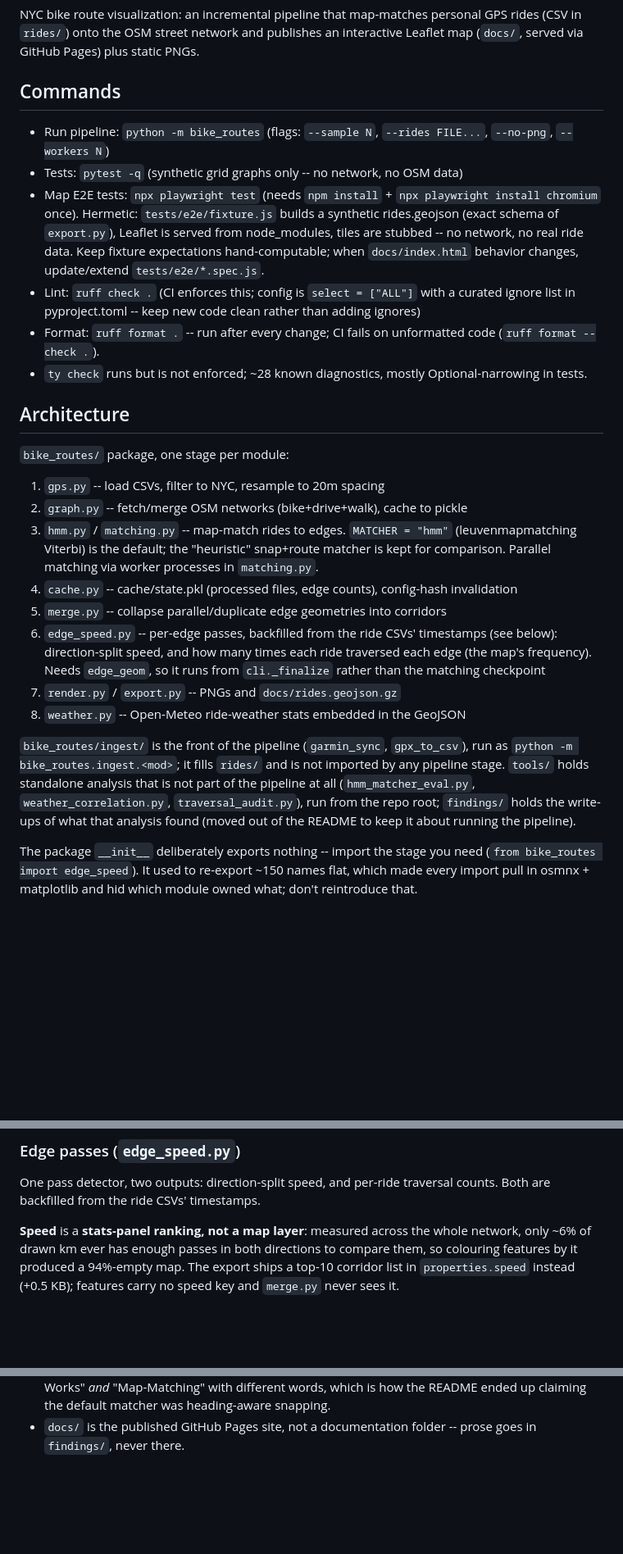
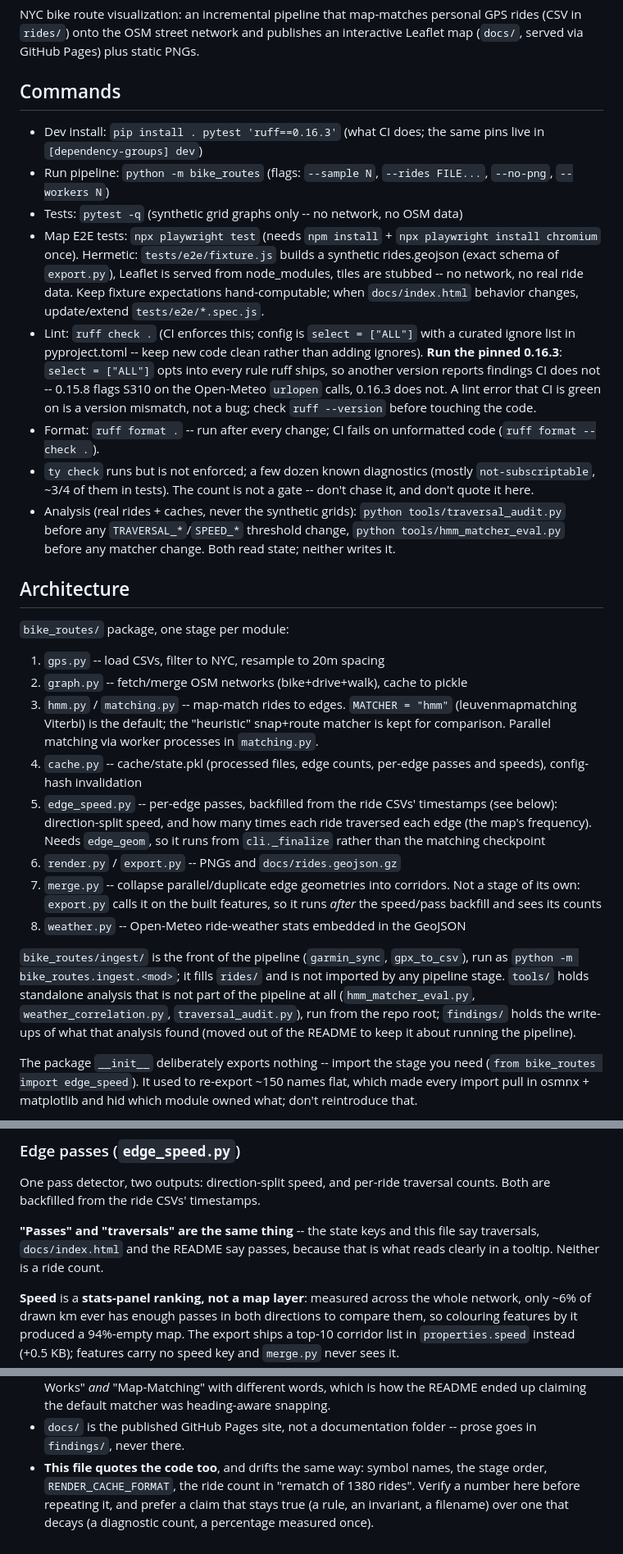
Before and after one commit to nikhilsaggi/bike-map, a Markdown page: CLAUDE.md, 3 parts joined by grey strips. Shown at 82% size. GitHub-like rendering; blank space fills up the shorter version.

Commit message:
Correct the stale claims in CLAUDE.md
The architecture list numbered merge.py as stage 5, before edge_speed --
but export.py calls it on the built features, so it runs after the pass
backfill and sees its counts. Same drift the README had.

Record the ruff pin as a trap, not a footnote: select = ["ALL"] means an
unpinned ruff reports rules CI does not (0.15.8 flags S310 on the
Open-Meteo urlopen calls; the pinned 0.16.3 does not, and the tree is
clean under it). Add the dev install line and the two analysis entry
points the invariants already require before threshold or matcher changes.

The ty diagnostic count was quoted as ~28 "mostly Optional-narrowing in
tests"; it is a few dozen, mostly not-subscriptable. Stop quoting a number
that decays. Note that passes and traversals are one thing under two
names, and that this file needs the same fact-checking as the README.

Co-Authored-By: Claude Opus 5 <noreply@anthropic.com>
Claude-Session: https://claude.ai/code/session_014NWFcAwjy4YJeCSDHJ1PaH

```diff
--- a/CLAUDE.md
+++ b/CLAUDE.md
@@ -6,6 +6,8 @@ interactive Leaflet map (`docs/`, served via GitHub Pages) plus static PNGs.
 
 ## Commands
 
+- Dev install: `pip install . pytest 'ruff==0.16.3'` (what CI does; the same
+  pins live in `[dependency-groups] dev`)
 - Run pipeline: `python -m bike_routes` (flags: `--sample N`, `--rides FILE...`,
   `--no-png`, `--workers N`)
 - Tests: `pytest -q` (synthetic grid graphs only -- no network, no OSM data)
@@ -17,11 +19,20 @@ interactive Leaflet map (`docs/`, served via GitHub Pages) plus static PNGs.
   behavior changes, update/extend `tests/e2e/*.spec.js`.
 - Lint: `ruff check .` (CI enforces this; config is `select = ["ALL"]` with a
   curated ignore list in pyproject.toml -- keep new code clean rather than
-  adding ignores)
+  adding ignores). **Run the pinned 0.16.3**: `select = ["ALL"]` opts into
+  every rule ruff ships, so another version reports findings CI does not --
+  0.15.8 flags S310 on the Open-Meteo `urlopen` calls, 0.16.3 does not.
+  A lint error that CI is green on is a version mismatch, not a bug; check
+  `ruff --version` before touching the code.
 - Format: `ruff format .` -- run after every change; CI fails on
   unformatted code (`ruff format --check .`).
-- `ty check` runs but is not enforced; ~28 known diagnostics, mostly
-  Optional-narrowing in tests.
+- `ty check` runs but is not enforced; a few dozen known diagnostics (mostly
+  `not-subscriptable`, ~3/4 of them in tests). The count is not a gate --
+  don't chase it, and don't quote it here.
+- Analysis (real rides + caches, never the synthetic grids):
+  `python tools/traversal_audit.py` before any `TRAVERSAL_*`/`SPEED_*`
+  threshold change, `python tools/hmm_matcher_eval.py` before any matcher
+  change. Both read state; neither writes it.
 
 ## Architecture
 
@@ -33,23 +44,25 @@ interactive Leaflet map (`docs/`, served via GitHub Pages) plus static PNGs.
    (leuvenmapmatching Viterbi) is the default; the "heuristic" snap+route
    matcher is kept for comparison. Parallel matching via worker processes
    in `matching.py`.
-4. `cache.py` -- cache/state.pkl (processed files, edge counts), config-hash
-   invalidation
-5. `merge.py` -- collapse parallel/duplicate edge geometries into corridors
-6. `edge_speed.py` -- per-edge passes, backfilled from the ride CSVs'
+4. `cache.py` -- cache/state.pkl (processed files, edge counts, per-edge
+   passes and speeds), config-hash invalidation
+5. `edge_speed.py` -- per-edge passes, backfilled from the ride CSVs'
    timestamps (see below): direction-split speed, and how many times each
    ride traversed each edge (the map's frequency). Needs `edge_geom`, so it
    runs from `cli._finalize` rather than the matching checkpoint
-7. `render.py` / `export.py` -- PNGs and `docs/rides.geojson.gz`
+6. `render.py` / `export.py` -- PNGs and `docs/rides.geojson.gz`
+7. `merge.py` -- collapse parallel/duplicate edge geometries into corridors.
+   Not a stage of its own: `export.py` calls it on the built features, so it
+   runs *after* the speed/pass backfill and sees its counts
 8. `weather.py` -- Open-Meteo ride-weather stats embedded in the GeoJSON
 
 `bike_routes/ingest/` is the front of the pipeline (`garmin_sync`, `gpx_to_csv`),
 run as `python -m bike_routes.ingest.<mod>`; it fills `rides/` and is not
 imported by any pipeline stage. `tools/` holds standalone analysis that is not
 part of the pipeline at all (`hmm_matcher_eval.py`, `weather_correlation.py`,
-`traversal_audit.py`),
-run from the repo root; `findings/` holds the write-ups of what that analysis
-found (moved out of the README to keep it about running the pipeline).
+`traversal_audit.py`), run from the repo root; `findings/` holds the write-ups
+of what that analysis found (moved out of the README to keep it about running
+the pipeline).
 
 The package `__init__` deliberately exports nothing -- import the stage you
 need (`from bike_routes import edge_speed`). It used to re-export ~150 names
@@ -96,6 +109,10 @@ reads everything from `rides.geojson.gz` top-level `properties`.
 
 One pass detector, two outputs: direction-split speed, and per-ride traversal
 counts. Both are backfilled from the ride CSVs' timestamps.
+
+**"Passes" and "traversals" are the same thing** -- the state keys and this
+file say traversals, `docs/index.html` and the README say passes, because
+that is what reads clearly in a tooltip. Neither is a ride count.
 
 **Speed** is a **stats-panel ranking, not a map layer**: measured across the
 whole network, only ~6% of drawn km ever has enough passes in both directions
@@ -288,3 +305,8 @@ the instructions.
   snapping.
 - `docs/` is the published GitHub Pages site, not a documentation folder --
   prose goes in `findings/`, never there.
+- **This file quotes the code too**, and drifts the same way: symbol names,
+  the stage order, `RENDER_CACHE_FORMAT`, the ride count in "rematch of 1380
+  rides". Verify a number here before repeating it, and prefer a claim that
+  stays true (a rule, an invariant, a filename) over one that decays (a
+  diagnostic count, a percentage measured once).
```
